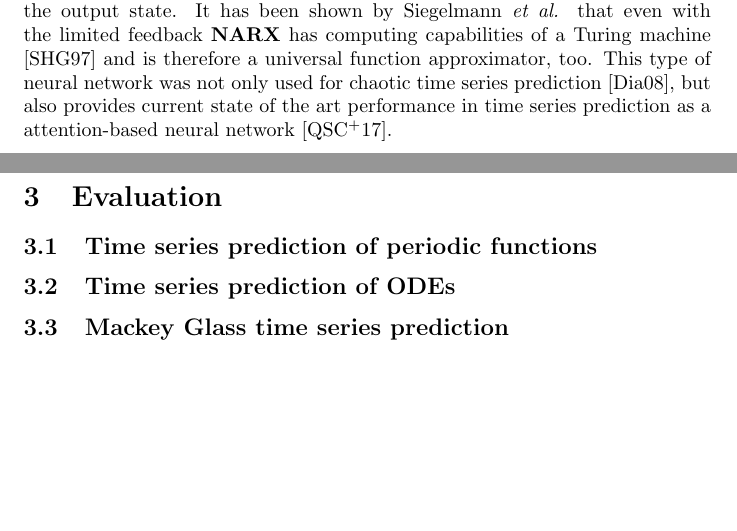
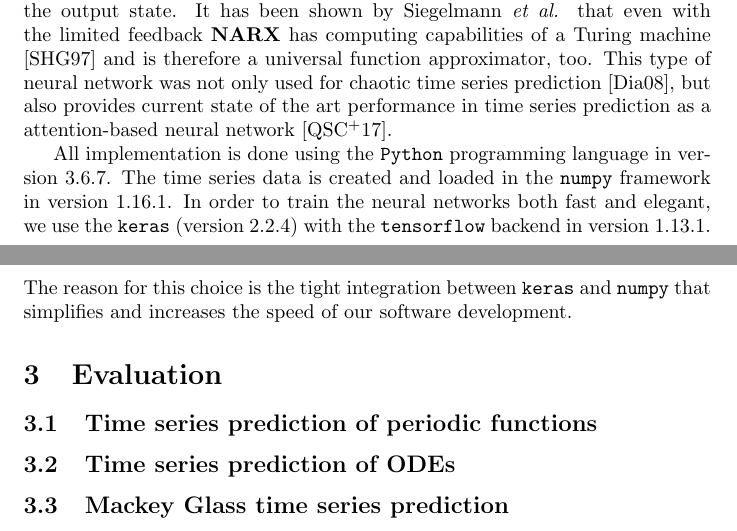
Before and after one commit to ChipsSpectre/TimeSeriesPrediction, a LaTeX paper (report/report.tex): two parts of pages 2 and 3 of 5, joined at a grey line, cut so that both start at the same text, the shorter picture padded with empty space. Compiled offline with pdfLaTeX.

Commit message:
add section about used software.

```diff
--- a/report/report.tex
+++ b/report/report.tex
@@ -97,6 +97,16 @@ approximator, too. This type of neural network was not only used for chaotic
 time series prediction \cite{diaconescu2008}, but also provides current
 state of the art performance in time series prediction as a attention-based
 neural network \cite{qin2017}.
+
+All implementation is done using the \texttt{Python} programming language in
+version $3.6.7$. The time series data is created and loaded in the
+\texttt{numpy} framework in version $1.16.1$. In order to train the neural
+networks both fast and elegant, we use the \texttt{keras} (version $2.2.4$)
+with the
+\texttt{tensorflow} backend in version $1.13.1$.
+The reason for this choice is the tight
+integration between \texttt{keras} and \texttt{numpy} that simplifies and
+increases the speed of our software development.
 % noise
 % software
 
```
Also changed, not shown: report/report.pdf.
